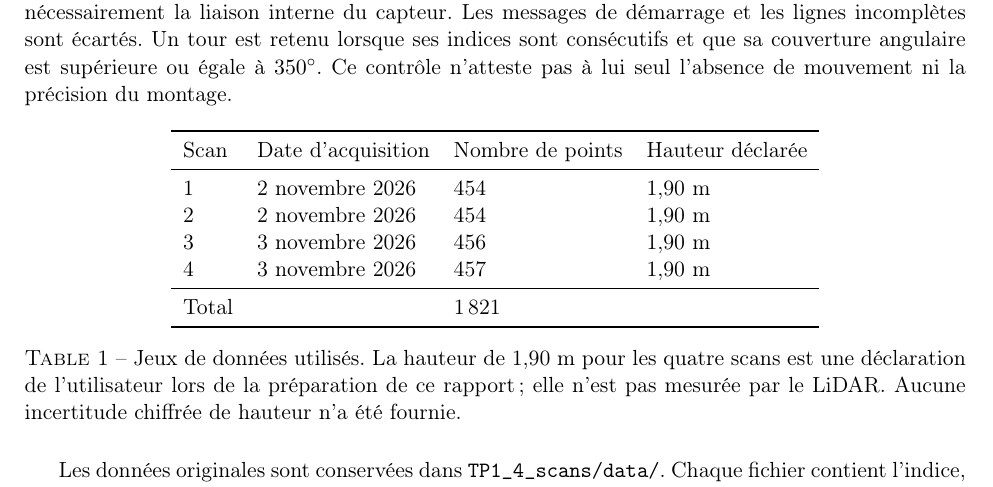
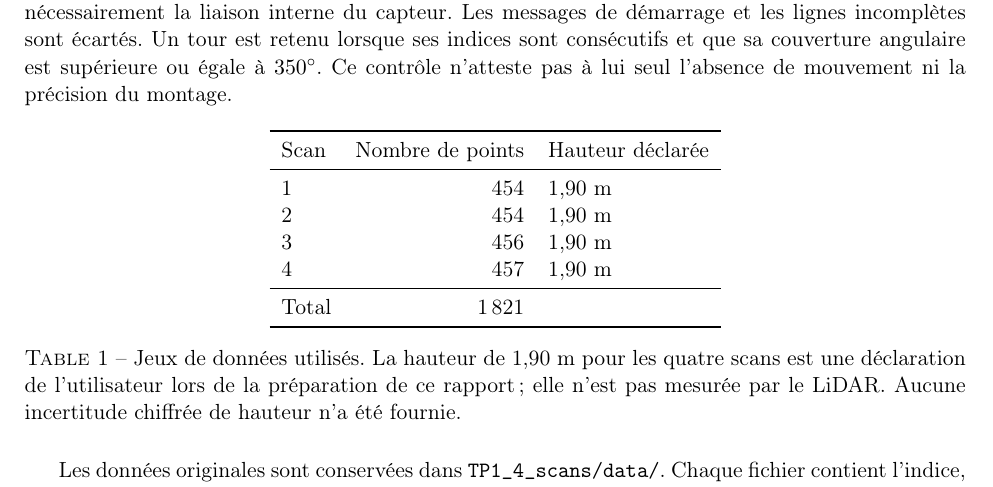
Before and after one commit to Houssammk78/TP-Scan-Lidar, a LaTeX paper (tp1/rapport_tp1.tex): part of page 3 of 12, cut so that both start at the same text. Compiled offline with pdfLaTeX.

Commit message:
Organize TP2 report and simplify TP1 acquisition table

```diff
--- a/tp1/rapport_tp1.tex
+++ b/tp1/rapport_tp1.tex
@@ -64,14 +64,14 @@ Le TP demande de construire une représentation de l'environnement à partir de
 Les deux acquisitions récentes ont été enregistrées par liaison USB via une carte ESP32, sur le port COM3 à 115\,200 bauds. Ce débit concerne la sortie CSV de l'ESP32 vers le PC, et non nécessairement la liaison interne du capteur. Les messages de démarrage et les lignes incomplètes sont écartés. Un tour est retenu lorsque ses indices sont consécutifs et que sa couverture angulaire est supérieure ou égale à $350^\circ$. Ce contrôle n'atteste pas à lui seul l'absence de mouvement ni la précision du montage.
 
 \begin{table}[H]\centering
-\begin{tabular}{llll}
-\toprule Scan & Date d'acquisition & Nombre de points & Hauteur déclarée \\
+\begin{tabular}{lrl}
+\toprule Scan & Nombre de points & Hauteur déclarée \\
 \midrule
-1 & 2 novembre 2026 & 454 & 1,90 m \\
-2 & 2 novembre 2026 & 454 & 1,90 m \\
-3 & 3 novembre 2026 & 456 & 1,90 m \\
-4 & 3 novembre 2026 & 457 & 1,90 m \\
-\midrule Total & & 1\,821 & \\
+1 & 454 & 1,90 m \\
+2 & 454 & 1,90 m \\
+3 & 456 & 1,90 m \\
+4 & 457 & 1,90 m \\
+\midrule Total & 1\,821 & \\
 \bottomrule
 \end{tabular}
 \caption{Jeux de données utilisés. La hauteur de 1,90 m pour les quatre scans est une déclaration de l'utilisateur lors de la préparation de ce rapport ; elle n'est pas mesurée par le LiDAR. Aucune incertitude chiffrée de hauteur n'a été fournie.}
```
Also changed, not shown: tp2/rapport/rapport_tp2.tex (renamed from tp2/rapport_tp2.tex, +1 -1 lines), README.md, tp1/rapport_tp1.pdf, tp2/README.md, tp2/rapport/rapport_tp2.pdf (added), tp2/rapport_tp2.pdf (deleted), 2 other files.
